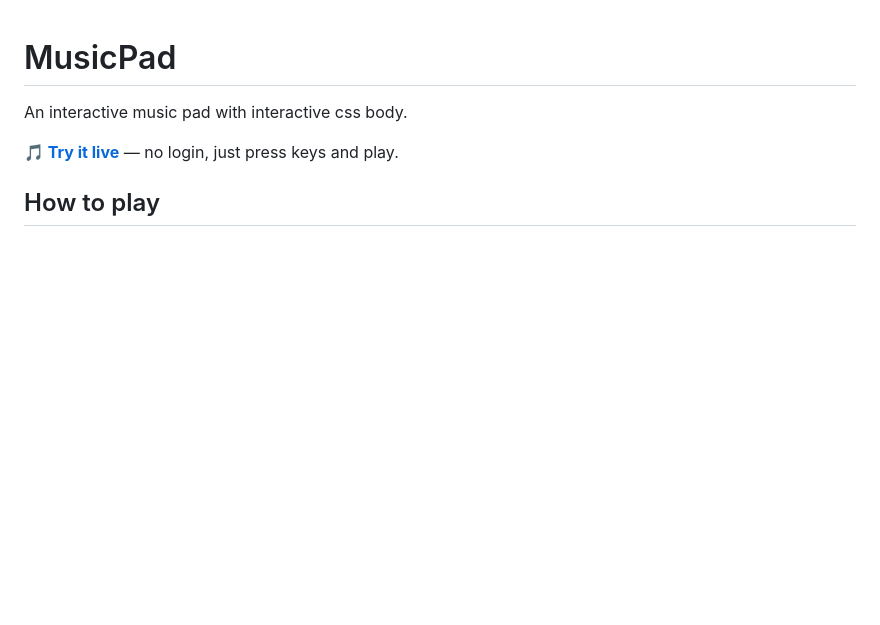
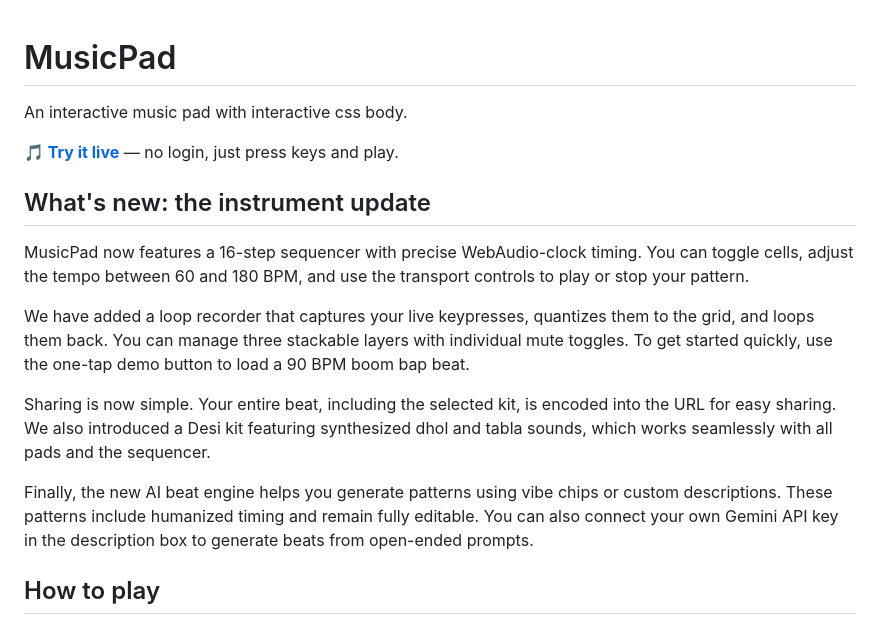
Before and after one commit to Vrdevil44/MusicPad, a Markdown page: README.md, the part around the change. GitHub-like rendering; blank space fills up the shorter version.

Commit message:
README: the instrument update

```diff
--- a/README.md
+++ b/README.md
@@ -2,6 +2,16 @@
 An interactive music pad with interactive css body.
 
 **🎵 [Try it live](https://vrdevil44.github.io/MusicPad/)** — no login, just press keys and play.
+
+## What's new: the instrument update
+
+MusicPad now features a 16-step sequencer with precise WebAudio-clock timing. You can toggle cells, adjust the tempo between 60 and 180 BPM, and use the transport controls to play or stop your pattern.
+
+We have added a loop recorder that captures your live keypresses, quantizes them to the grid, and loops them back. You can manage three stackable layers with individual mute toggles. To get started quickly, use the one-tap demo button to load a 90 BPM boom bap beat.
+
+Sharing is now simple. Your entire beat, including the selected kit, is encoded into the URL for easy sharing. We also introduced a Desi kit featuring synthesized dhol and tabla sounds, which works seamlessly with all pads and the sequencer.
+
+Finally, the new AI beat engine helps you generate patterns using vibe chips or custom descriptions. These patterns include humanized timing and remain fully editable. You can also connect your own Gemini API key in the description box to generate beats from open-ended prompts.
 
 ## How to play
 - Press keyboard keys (Q–P, A–L, Z–M, digits, etc.) or click the pads to trigger the 28 built-in samples.
```
